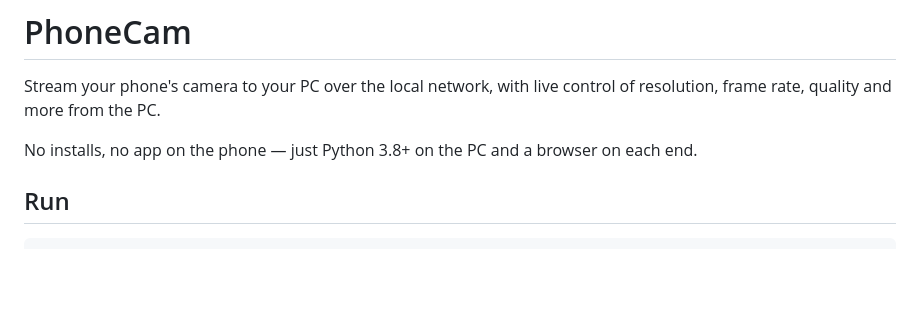
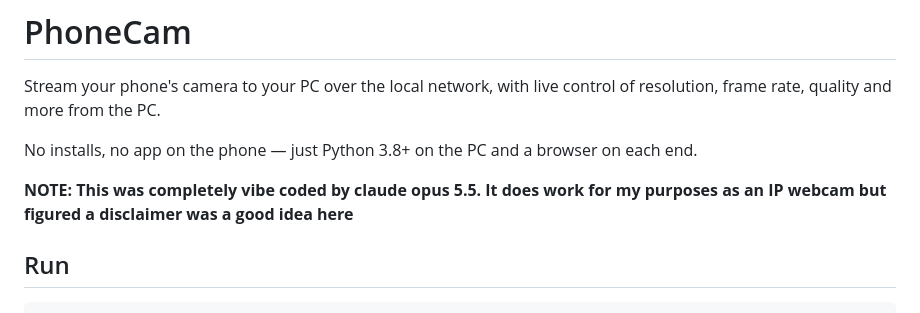
Before and after one commit to ChrisNippert/phonecam, a Markdown page: README.md, the part around the change. Drawn GitHub-style; blank space fills up the shorter version.

```diff
--- a/README.md
+++ b/README.md
@@ -4,6 +4,8 @@ Stream your phone's camera to your PC over the local network, with live control
 resolution, frame rate, quality and more from the PC.
 
 No installs, no app on the phone — just Python 3.8+ on the PC and a browser on each end.
+
+**NOTE: This was completely vibe coded by claude opus 5.5. It does work for my purposes as an IP webcam but figured a disclaimer was a good idea here**
 
 ## Run
 
```
